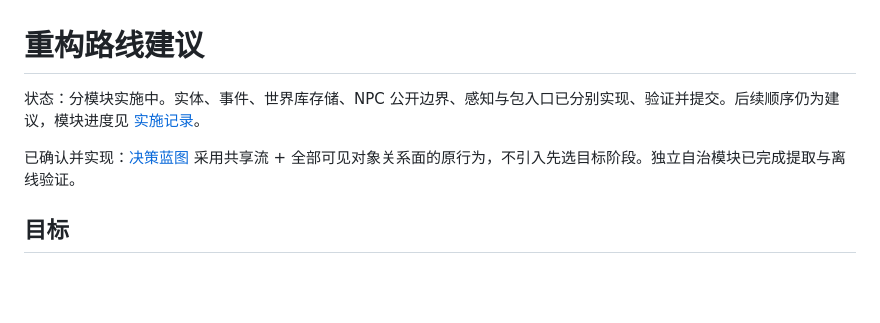
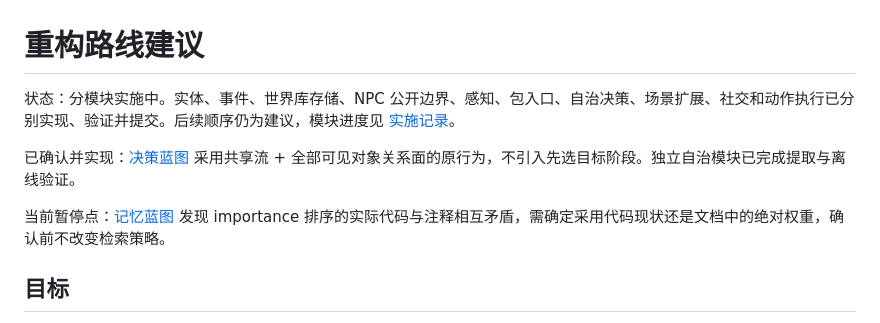
Before and after one commit to Destinykami/GameAgentEngine, a Markdown page: docs/refactoring.md, the part around the change. Rendered like a GitHub page; blank space fills up the shorter version.

```diff
--- a/docs/refactoring.md
+++ b/docs/refactoring.md
@@ -1,8 +1,10 @@
 # 重构路线建议
 
-状态：分模块实施中。实体、事件、世界库存储、NPC 公开边界、感知与包入口已分别实现、验证并提交。后续顺序仍为建议，模块进度见 [实施记录](README.md#模块实施记录)。
+状态：分模块实施中。实体、事件、世界库存储、NPC 公开边界、感知、包入口、自治决策、场景扩展、社交和动作执行已分别实现、验证并提交。后续顺序仍为建议，模块进度见 [实施记录](README.md#模块实施记录)。
 
 已确认并实现：[决策蓝图](modules/decision.md) 采用共享流 + 全部可见对象关系面的原行为，不引入先选目标阶段。独立自治模块已完成提取与离线验证。
+
+当前暂停点：[记忆蓝图](modules/memory.md) 发现 importance 排序的实际代码与注释相互矛盾，需确定采用代码现状还是文档中的绝对权重，确认前不改变检索策略。
 
 ## 目标
 
```
Also changed, not shown: docs/README.md (+2 -1 lines), docs/modules/memory.md (added, +31 -0 lines).
